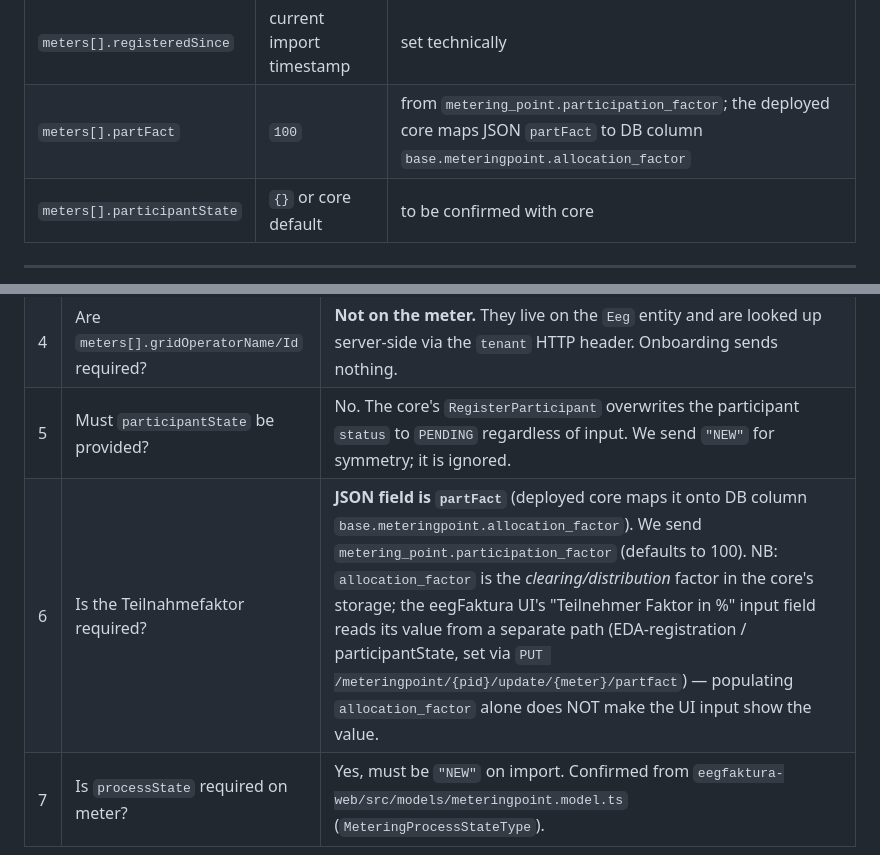
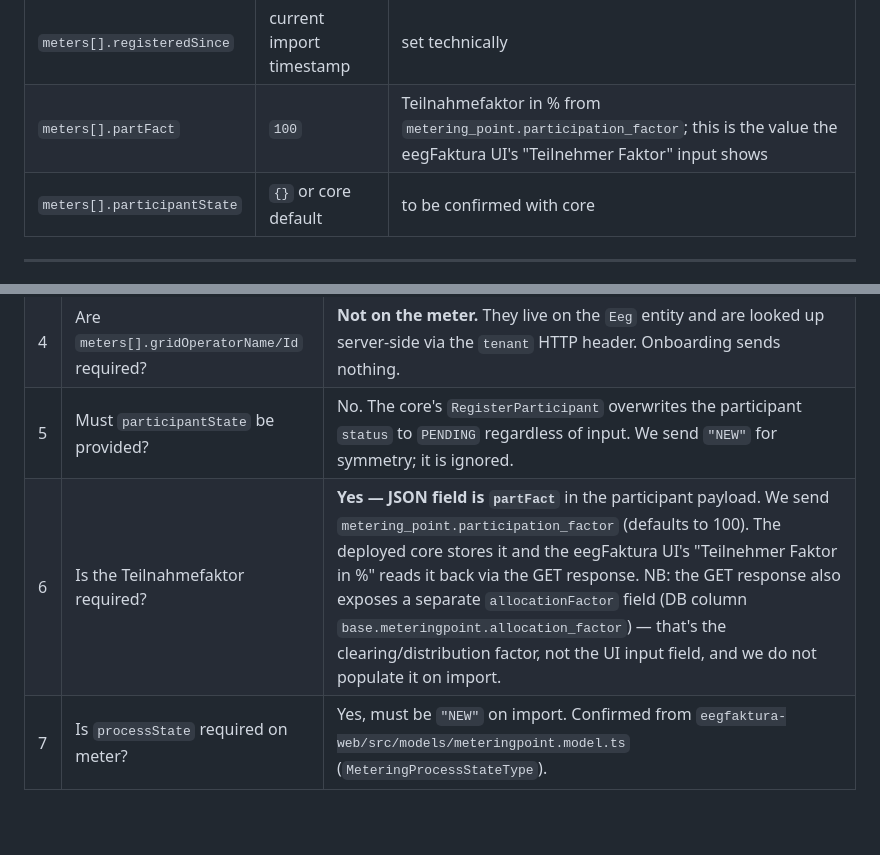
Before and after one commit to Marki4711/eegfaktura-member-onboarding, a Markdown page: docs/import-mapping.md, 2 parts joined by grey strips. GitHub-like rendering; blank space fills up the shorter version.

Commit message:
docs(PROJ-4): correct partFact mapping note after live verification
Verified 2026-05-09 against deployed core: POST /participant with
partFact: <int> in each meter persists the value such that it appears
in the UI's "Teilnehmer Faktor in %" input. allocationFactor is a
separate (clearing/distribution) field that we do not populate.

Co-Authored-By: Claude Opus 4.7 <noreply@anthropic.com>

```diff
--- a/docs/import-mapping.md
+++ b/docs/import-mapping.md
@@ -81,7 +81,7 @@ These fields are not managed in onboarding but are set technically during import
 | `meters[].processState` | `NEW` | technical default |
 | `meters[].participantId` | empty | set after core creation |
 | `meters[].registeredSince` | current import timestamp | set technically |
-| `meters[].partFact` | `100` | from `metering_point.participation_factor`; the deployed core maps JSON `partFact` to DB column `base.meteringpoint.allocation_factor` |
+| `meters[].partFact` | `100` | Teilnahmefaktor in % from `metering_point.participation_factor`; this is the value the eegFaktura UI's "Teilnehmer Faktor" input shows |
 | `meters[].participantState` | `{}` or core default | to be confirmed with core |
 
 ---
@@ -191,7 +191,7 @@ PROJ-4 end-to-end test and from `eegfaktura/eegfaktura-backend` source.
 | 3 | May `accountInfo` fields be empty? | Yes. `BankInfo.Iban` and `Owner` are `null.String` on the core model. |
 | 4 | Are `meters[].gridOperatorName/Id` required? | **Not on the meter.** They live on the `Eeg` entity and are looked up server-side via the `tenant` HTTP header. Onboarding sends nothing. |
 | 5 | Must `participantState` be provided? | No. The core's `RegisterParticipant` overwrites the participant `status` to `PENDING` regardless of input. We send `"NEW"` for symmetry; it is ignored. |
-| 6 | Is the Teilnahmefaktor required? | **JSON field is `partFact`** (deployed core maps it onto DB column `base.meteringpoint.allocation_factor`). We send `metering_point.participation_factor` (defaults to 100). NB: `allocation_factor` is the *clearing/distribution* factor in the core's storage; the eegFaktura UI's "Teilnehmer Faktor in %" input field reads its value from a separate path (EDA-registration / participantState, set via `PUT /meteringpoint/{pid}/update/{meter}/partfact`) — populating `allocation_factor` alone does NOT make the UI input show the value. |
+| 6 | Is the Teilnahmefaktor required? | **Yes — JSON field is `partFact`** in the participant payload. We send `metering_point.participation_factor` (defaults to 100). The deployed core stores it and the eegFaktura UI's "Teilnehmer Faktor in %" reads it back via the GET response. NB: the GET response also exposes a separate `allocationFactor` field (DB column `base.meteringpoint.allocation_factor`) — that's the clearing/distribution factor, not the UI input field, and we do not populate it on import. |
 | 7 | Is `processState` required on meter? | Yes, must be `"NEW"` on import. Confirmed from `eegfaktura-web/src/models/meteringpoint.model.ts` (`MeteringProcessStateType`). |
 
 Additional findings:
```
